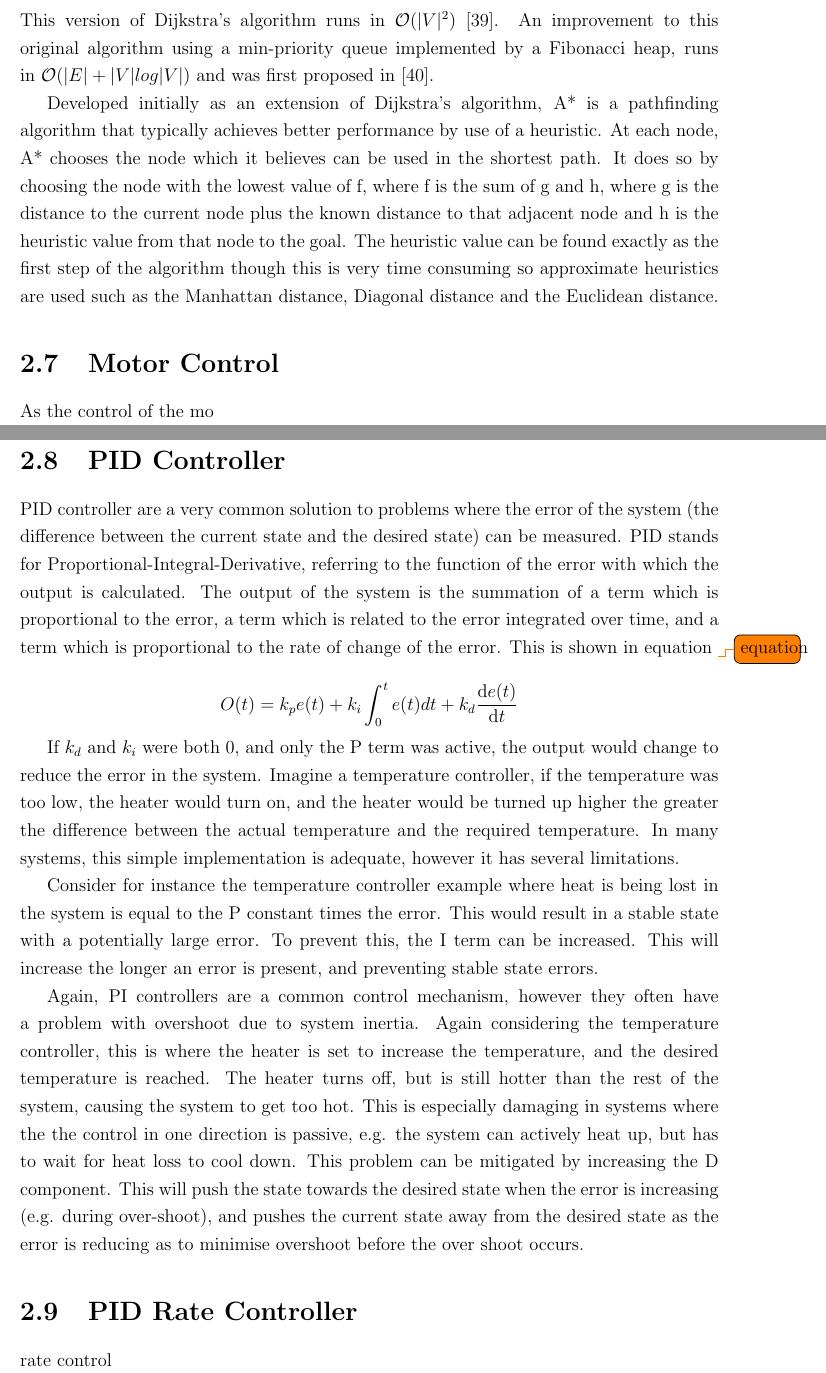
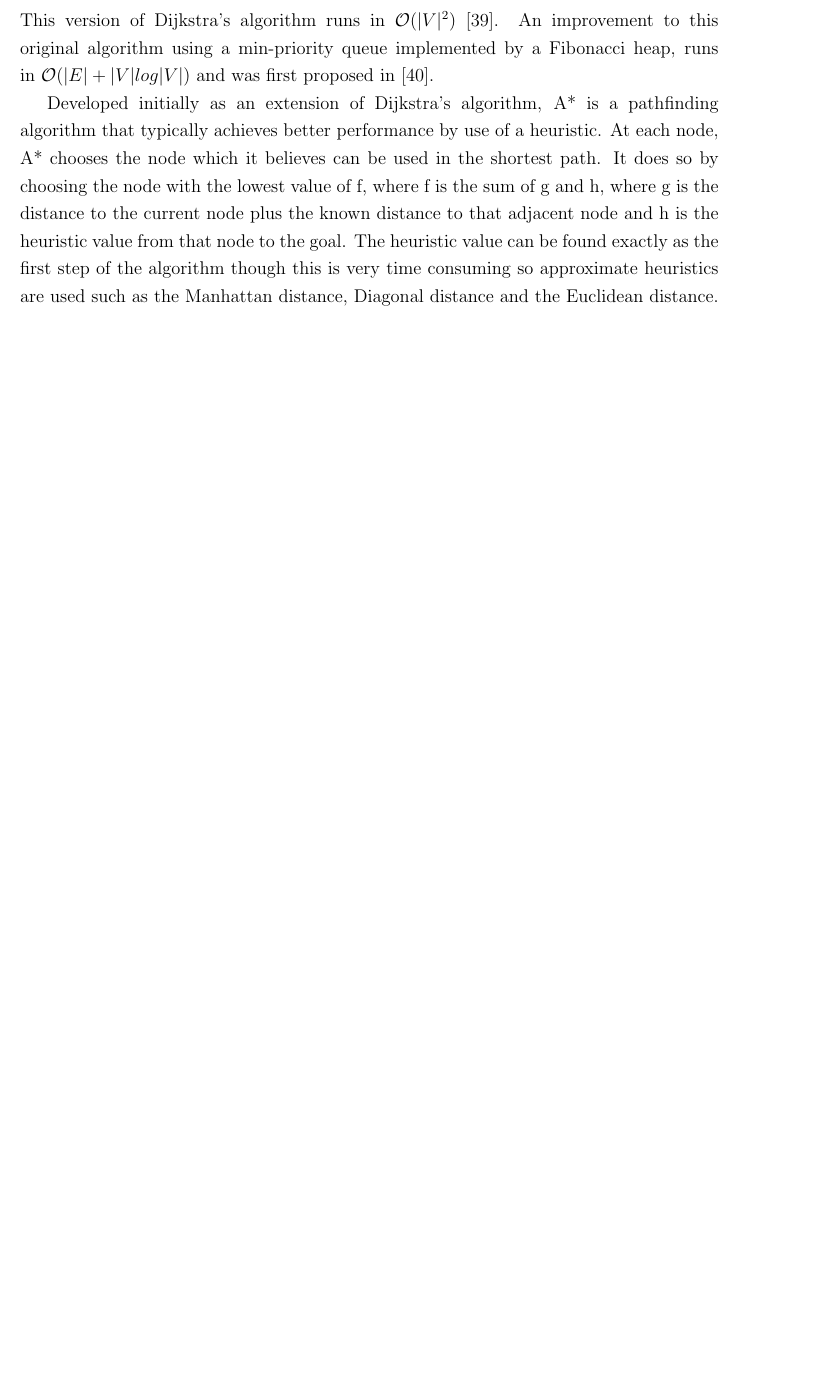
Before and after one commit to rddunphy/CRUES, a LaTeX thesis (docs/final/report.tex, which reads docs/final/chapters/02_background.tex): two parts of pages 20 and 21 of 49 before the commit and part of page 20 of 48 after it, the two joined at a grey line, cut so that both start at the same text, the shorter picture padded with empty space. Compiled offline with pdfLaTeX.

Commit message:
Remove the excess PID stuff that came in from a previous merge

```diff
--- a/docs/final/chapters/02_background.tex
+++ b/docs/final/chapters/02_background.tex
@@ -344,22 +344,3 @@ node and h is the heuristic value from that node to the goal. The heuristic
 value can be found exactly as the first step of the algorithm though
 this is very time consuming so approximate heuristics are used such
 as the Manhattan distance, Diagonal distance and the Euclidean distance.
-
-
-\section{Motor Control}\label{litreview/control}
-
-As the control of the mo
-
-\section{PID Controller}\label{litreview/control/pid}
-PID controller are a very common solution to problems where the error of the system (the difference between the current state and the desired state) can be measured. PID stands for Proportional-Integral-Derivative, referring to the function of the error with which the output is calculated. The output of the system is the summation of a term which is proportional to the error, a term which is related to the error integrated over time, and a term which is proportional to the rate of change of the error. This is shown in equation \todo{equation}
-
-$$ O(t) = k_{p}e(t) + k_i\int_{0}^{t}e(t)dt + k_d \frac{\mathrm{d} e(t) }{\mathrm{d} t}$$
-
-If $k_d$ and $k_i$ were both 0, and only the P term was active, the output would change to reduce the error in the system. Imagine a temperature controller, if the temperature was too low, the heater would turn on, and the heater would be turned up higher the greater the difference between the actual temperature and the required temperature. In many systems, this simple implementation is adequate, however it has several limitations.
-
-Consider for instance the temperature controller example where heat is being lost in the system is equal to the P constant times the error. This would result in a stable state with a potentially large error. To prevent this, the I term can be increased. This will increase the longer an error is present, and preventing stable state errors.
-
-Again, PI controllers are a common control mechanism, however they often have a problem with overshoot due to system inertia. Again considering the temperature controller, this is where the heater is set to increase the temperature, and the desired temperature is reached. The heater turns off, but is still hotter than the rest of the system, causing the system to get too hot. This is especially damaging in systems where the the control in one direction is passive, e.g. the system can actively heat up, but has to wait for heat loss to cool down. This problem can be mitigated by increasing the D component. This will push the state towards the desired state when the error is increasing (e.g. during over-shoot), and pushes the current state away from the desired state as the error is reducing as to minimise overshoot before the over shoot occurs.
-
-\section{PID Rate Controller}\label{litreview/control/pid}
-rate control
```
